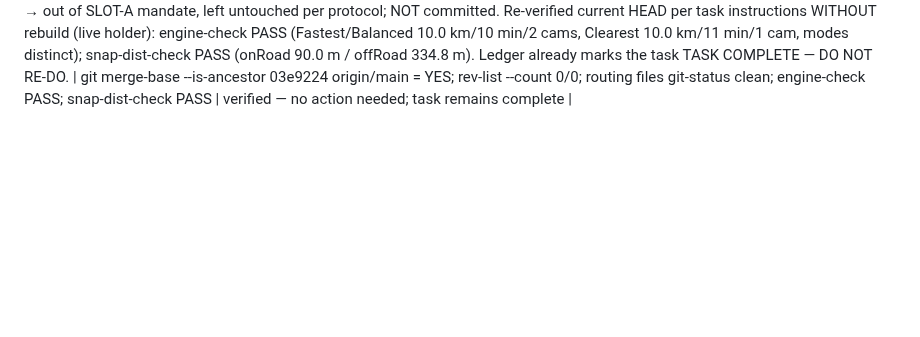
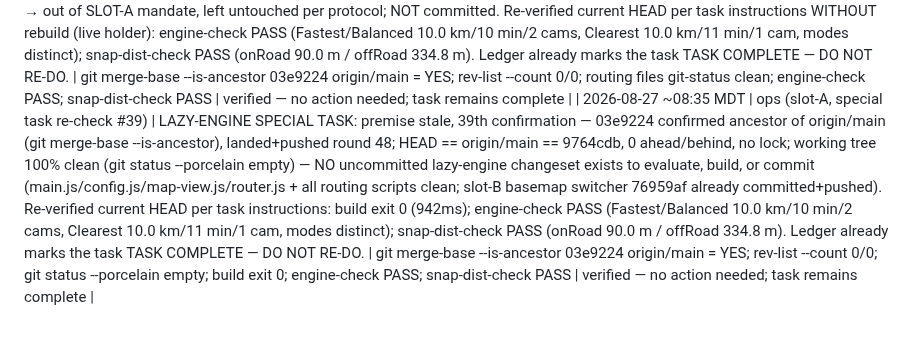
Before and after one commit to DeseretSaint/ghostway, a Markdown page: GHOSTWAY-LOOP.md, the part around the change. GitHub-like rendering; blank space fills up the shorter version.

Commit message:
ledger: slot-A lazy-engine re-check #39 (premise stale, task complete; battery PASS on HEAD)

```diff
--- a/GHOSTWAY-LOOP.md
+++ b/GHOSTWAY-LOOP.md
@@ -695,3 +695,4 @@ block on these — it queues and moves on.
 | 2026-08-27 ~08:16 MDT | ops (slot-A, special task re-check #38) | LAZY-ENGINE SPECIAL TASK: premise stale, 38th confirmation — 03e9224 confirmed ancestor of origin/main (git merge-base --is-ancestor), landed+pushed round 48; HEAD == origin/main == 611ed28, 0 ahead/behind;
 | 2026-08-27 ~08:20 MDT | ux (slot-B round 74) | Maps-parity basemap switcher (light/dark): new #basemapBtn map-chip toggles OpenFreeMap standard↔dark (same open provider, no new third-party dep; pref persisted in localStorage + applied on boot). ROOT CAUSE found + fixed: MapLibre setStyle() diffs the new base style and KEEPS custom sources, so the rebuild's addSource('deflock') threw "already exists" and aborted the whole rebuild; fixed by making _addAppLayers idempotent (_addSource/_addLayer guard on getSource/getLayer) + splitting _wireWaypoint into global + layer-specific so reloads don't stack global move/up listeners. setBasemap replays cached route/endpoint/waypoint/reports/incidents/user-pos/camera-visibility after the switch. New hermetic scripts/basemap-check.mjs. (NOTE: slot-A/slot-C sweeps at 08:00-08:17 saw this set uncommitted + unverified — it is now committed + pushed as 76959af and verified below.) | build exit 0; basemap-check PASS (button tappable past splash, base flips standard→dark, 4 custom layers route-line/cameras-layer/endpoint-dots/waypoint-dot survive, seeded route data replayed=1, 0 page errors); interact-check PASS (full flow routes, 0 page errors) | committed 76959af, PUSHED (2065865..76959af), deploy auto-runs |
 | 2026-08-27 ~08:16 MDT | ops (slot-A, special task re-check #38) | LAZY-ENGINE SPECIAL TASK: premise stale, 38th confirmation — 03e9224 confirmed ancestor of origin/main (git merge-base --is-ancestor), landed+pushed round 48; HEAD == origin/main == 611ed28, 0 ahead/behind; ALL routing files (router.js + engine-check/snap-dist-check scripts + engine/) CLEAN — NO uncommitted lazy-engine changeset exists to evaluate, build, or commit. The CURRENT uncommitted set (index.html/config.js/main.js/map-view.js/styles.css + new basemap-check.mjs, mtimes 08:02-08:14 = LIVE, holder actively running build + basemap-check + preview :4173 right now) is another slot's in-flight BASEMAP SWITCHER (config.js `basemaps` dict liberty/dark + map-view.js idempotent setStyle layer re-add + #basemapBtn guard — UI/UX work, NOT lazy-engine) → out of SLOT-A mandate, left untouched per protocol; NOT committed. Re-verified current HEAD per task instructions WITHOUT rebuild (live holder): engine-check PASS (Fastest/Balanced 10.0 km/10 min/2 cams, Clearest 10.0 km/11 min/1 cam, modes distinct); snap-dist-check PASS (onRoad 90.0 m / offRoad 334.8 m). Ledger already marks the task TASK COMPLETE — DO NOT RE-DO. | git merge-base --is-ancestor 03e9224 origin/main = YES; rev-list --count 0/0; routing files git-status clean; engine-check PASS; snap-dist-check PASS | verified — no action needed; task remains complete |
+| 2026-08-27 ~08:35 MDT | ops (slot-A, special task re-check #39) | LAZY-ENGINE SPECIAL TASK: premise stale, 39th confirmation — 03e9224 confirmed ancestor of origin/main (git merge-base --is-ancestor), landed+pushed round 48; HEAD == origin/main == 9764cdb, 0 ahead/behind, no lock; working tree 100% clean (git status --porcelain empty) — NO uncommitted lazy-engine changeset exists to evaluate, build, or commit (main.js/config.js/map-view.js/router.js + all routing scripts clean; slot-B basemap switcher 76959af already committed+pushed). Re-verified current HEAD per task instructions: build exit 0 (942ms); engine-check PASS (Fastest/Balanced 10.0 km/10 min/2 cams, Clearest 10.0 km/11 min/1 cam, modes distinct); snap-dist-check PASS (onRoad 90.0 m / offRoad 334.8 m). Ledger already marks the task TASK COMPLETE — DO NOT RE-DO. | git merge-base --is-ancestor 03e9224 origin/main = YES; rev-list --count 0/0; git status --porcelain empty; build exit 0; engine-check PASS; snap-dist-check PASS | verified — no action needed; task remains complete |
```
